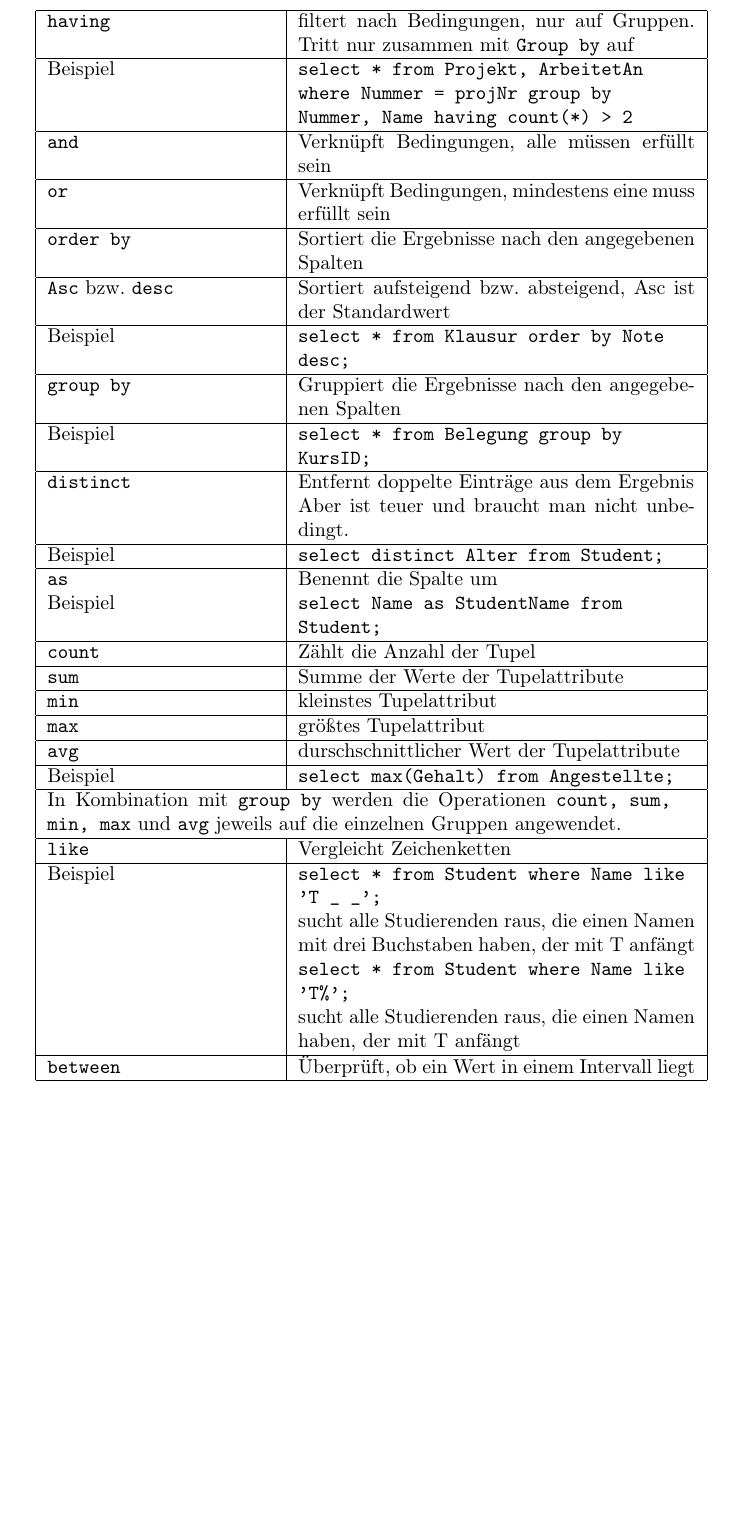
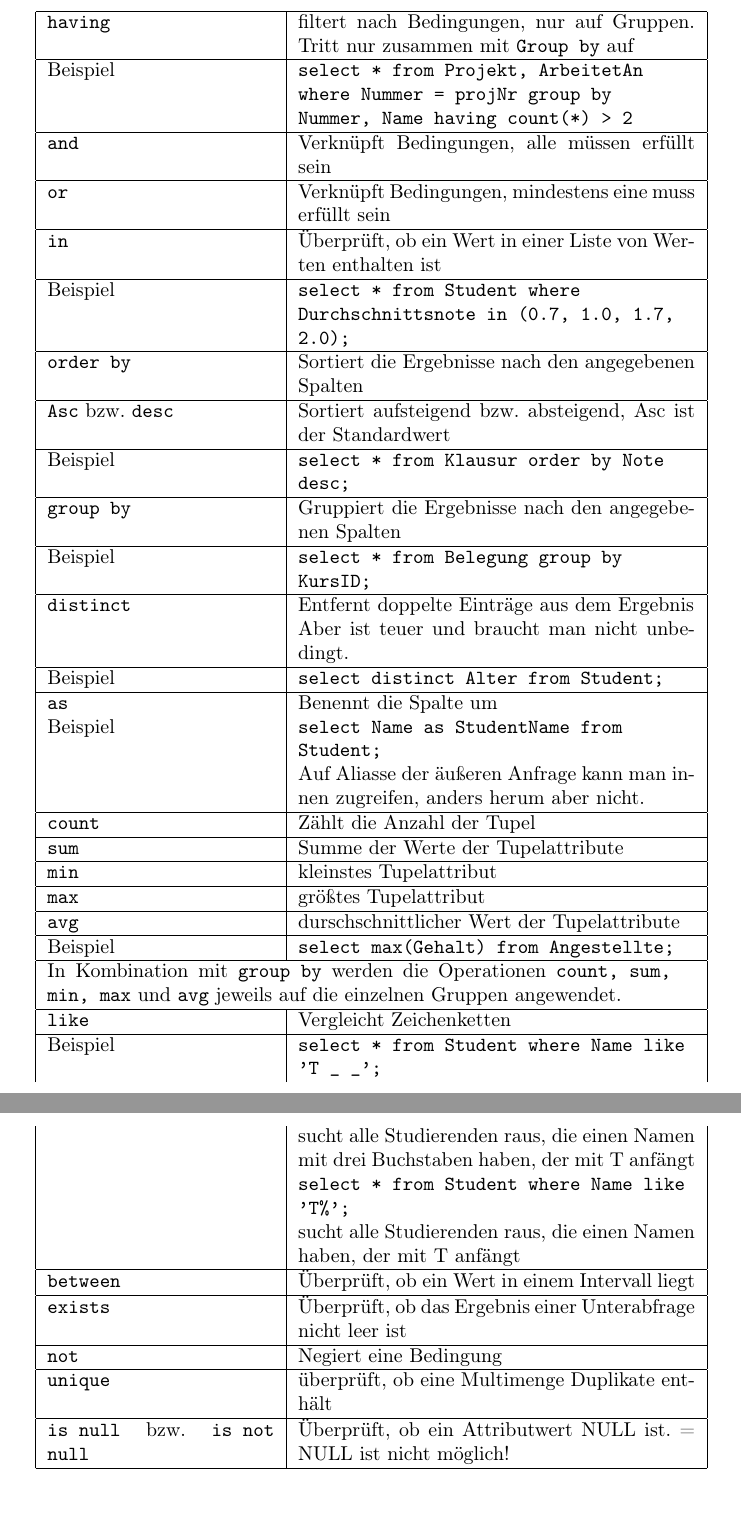
Before and after one commit to Yerionimous2/Zusammenfassung-Datenbanken, a LaTeX document (main.tex): part of page 10 of 13 before the commit and two parts of pages 10 and 11 of 13 after it, the two joined at a grey line, cut so that both start at the same text, the shorter picture padded with empty space. Compiled offline with pdfLaTeX.

Commit message:
Kapitel 5, Seite 86

```diff
--- a/main.tex
+++ b/main.tex
@@ -365,6 +365,10 @@ SQL-Keywords:
     \hline
     \texttt{or} & Verknüpft Bedingungen, mindestens eine muss erfüllt sein \\
     \hline
+    \texttt{in} & Überprüft, ob ein Wert in einer Liste von Werten enthalten ist \\
+    \hline
+    Beispiel & \texttt{select * from Student where Durchschnittsnote in (0.7, 1.0, 1.7, 2.0);} \\
+    \hline
     \texttt{order by} & Sortiert die Ergebnisse nach den angegebenen Spalten \\
     \hline
     \texttt{Asc} bzw. \texttt{desc} & Sortiert aufsteigend bzw. absteigend, Asc ist der Standardwert \\
@@ -382,6 +386,7 @@ SQL-Keywords:
     \hline
     \texttt{as} & Benennt die Spalte um \\
     Beispiel & \texttt{select Name as StudentName from Student;} \\
+    & Auf Aliasse der äußeren Anfrage kann man innen zugreifen, anders herum aber nicht. \\
     \hline
     \texttt{count} & Zählt die Anzahl der Tupel \\
     \hline
@@ -405,6 +410,14 @@ SQL-Keywords:
     & sucht alle Studierenden raus, die einen Namen haben, der mit T anfängt \\
     \hline
     \texttt{between} & Überprüft, ob ein Wert in einem Intervall liegt \\
+    \hline
+    \texttt{exists} & Überprüft, ob das Ergebnis einer Unterabfrage nicht leer ist \\
+    \hline
+    \texttt{not} & Negiert eine Bedingung \\
+    \hline
+    \texttt{unique} & überprüft, ob eine Multimenge Duplikate enthält \\
+    \hline
+    \texttt{is null} bzw. \texttt{is not null} & Überprüft, ob ein Attributwert NULL ist. = NULL ist nicht möglich! \\
     \hline
   \end{longtable}
 \end{center}
```
Also changed, not shown: main.pdf, main.tex (1 more changed lines), 3 other files.
